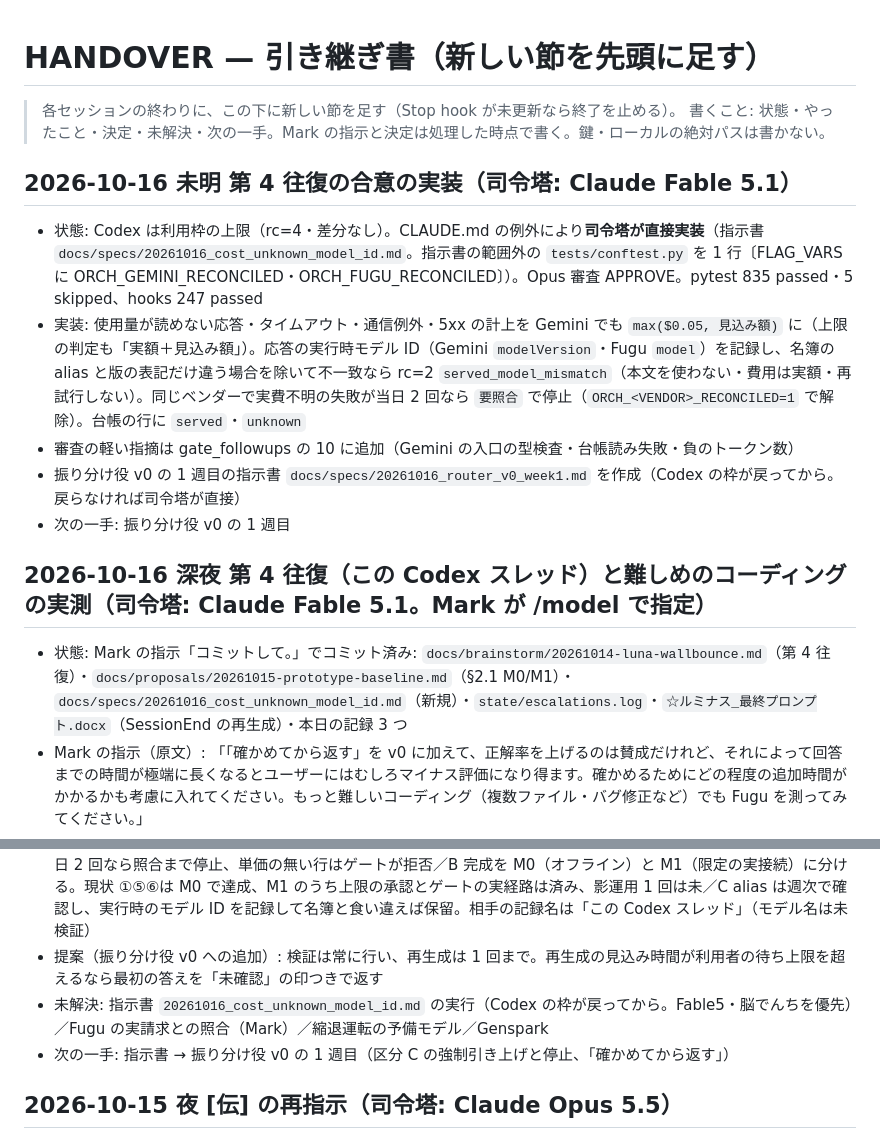
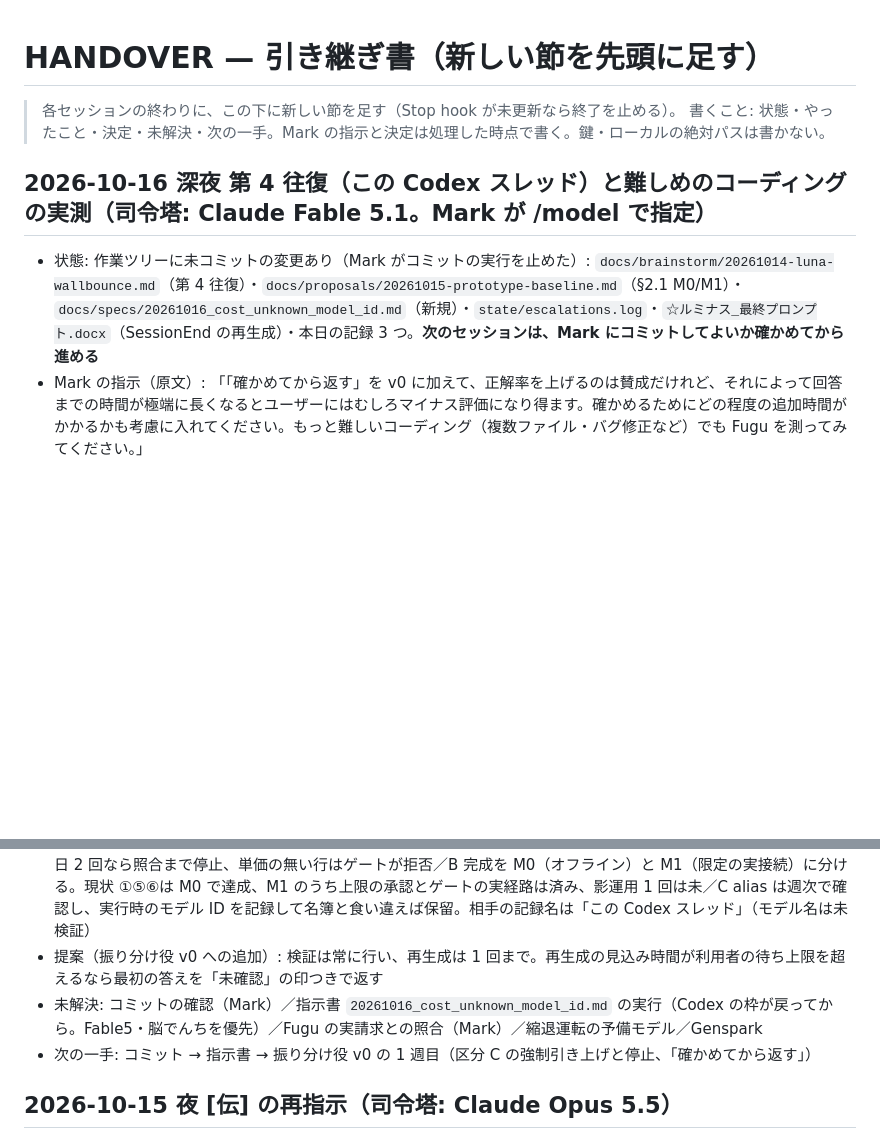
Before and after one commit to Mark555Limitless/Mark_Limitless, a Markdown page: ルミナス/HANDOVER.md, 2 parts joined by grey strips. Rendered like a GitHub page; blank space fills up the shorter version.

```diff
--- a/ルミナス/HANDOVER.md
+++ b/ルミナス/HANDOVER.md
@@ -3,21 +3,14 @@
 > 各セッションの終わりに、この下に新しい節を足す（Stop hook が未更新なら終了を止める）。
 > 書くこと: 状態・やったこと・決定・未解決・次の一手。Mark の指示と決定は処理した時点で書く。鍵・ローカルの絶対パスは書かない。
 
-## 2026-10-16 未明 第 4 往復の合意の実装（司令塔: Claude Fable 5.1）
-- 状態: Codex は利用枠の上限（rc=4・差分なし）。CLAUDE.md の例外により**司令塔が直接実装**（指示書 `docs/specs/20261016_cost_unknown_model_id.md`。指示書の範囲外の `tests/conftest.py` を 1 行〔FLAG_VARS に ORCH_GEMINI_RECONCILED・ORCH_FUGU_RECONCILED〕）。Opus 審査 APPROVE。pytest 835 passed・5 skipped、hooks 247 passed
-- 実装: 使用量が読めない応答・タイムアウト・通信例外・5xx の計上を Gemini でも `max($0.05, 見込み額)` に（上限の判定も「実額＋見込み額」）。応答の実行時モデル ID（Gemini `modelVersion`・Fugu `model`）を記録し、名簿の alias と版の表記だけ違う場合を除いて不一致なら rc=2 `served_model_mismatch`（本文を使わない・費用は実額・再試行しない）。同じベンダーで実費不明の失敗が当日 2 回なら `要照合` で停止（`ORCH_<VENDOR>_RECONCILED=1` で解除）。台帳の行に `served`・`unknown`
-- 審査の軽い指摘は gate_followups の 10 に追加（Gemini の入口の型検査・台帳読み失敗・負のトークン数）
-- 振り分け役 v0 の 1 週目の指示書 `docs/specs/20261016_router_v0_week1.md` を作成（Codex の枠が戻ってから。戻らなければ司令塔が直接）
-- 次の一手: 振り分け役 v0 の 1 週目
-
 ## 2026-10-16 深夜 第 4 往復（この Codex スレッド）と難しめのコーディングの実測（司令塔: Claude Fable 5.1。Mark が /model で指定）
-- 状態: Mark の指示「コミットして。」でコミット済み: `docs/brainstorm/20261014-luna-wallbounce.md`（第 4 往復）・`docs/proposals/20261015-prototype-baseline.md`（§2.1 M0/M1）・`docs/specs/20261016_cost_unknown_model_id.md`（新規）・`state/escalations.log`・`☆ルミナス_最終プロンプト.docx`（SessionEnd の再生成）・本日の記録 3 つ
+- 状態: 作業ツリーに未コミットの変更あり（Mark がコミットの実行を止めた）: `docs/brainstorm/20261014-luna-wallbounce.md`（第 4 往復）・`docs/proposals/20261015-prototype-baseline.md`（§2.1 M0/M1）・`docs/specs/20261016_cost_unknown_model_id.md`（新規）・`state/escalations.log`・`☆ルミナス_最終プロンプト.docx`（SessionEnd の再生成）・本日の記録 3 つ。**次のセッションは、Mark にコミットしてよいか確かめてから進める**
 - Mark の指示（原文）: 「「確かめてから返す」を v0 に加えて、正解率を上げるのは賛成だけれど、それによって回答までの時間が極端に長くなるとユーザーにはむしろマイナス評価になり得ます。確かめるためにどの程度の追加時間がかかるかも考慮に入れてください。もっと難しいコーディング（複数ファイル・バグ修正など）でも Fugu を測ってみてください。」
 - 実測（非公開 `data/bench/20261015/README.md`）: 難しめ 4 問で Fugu・Gemini とも 4/4。検証（隠した試験をサンドボックスで実行）の追加時間は 1 問 0.1〜0.4 秒で、生成の 1〜2%。再生成が要るときだけ生成 1 回分が足される。採点器の不具合（文字列の中の語を禁止語と誤認）を直した
 - 第 4 往復の決定: A 費用不明の計上は見込み額以上（Fugu は実装済み・Gemini はこれから）、同じ行で実費不明が 1 日 2 回なら照合まで停止、単価の無い行はゲートが拒否／B 完成を M0（オフライン）と M1（限定の実接続）に分ける。現状 ①⑤⑥は M0 で達成、M1 のうち上限の承認とゲートの実経路は済み、影運用 1 回は未／C alias は週次で確認し、実行時のモデル ID を記録して名簿と食い違えば保留。相手の記録名は「この Codex スレッド」（モデル名は未検証）
 - 提案（振り分け役 v0 への追加）: 検証は常に行い、再生成は 1 回まで。再生成の見込み時間が利用者の待ち上限を超えるなら最初の答えを「未確認」の印つきで返す
-- 未解決: 指示書 `20261016_cost_unknown_model_id.md` の実行（Codex の枠が戻ってから。Fable5・脳でんちを優先）／Fugu の実請求との照合（Mark）／縮退運転の予備モデル／Genspark
-- 次の一手: 指示書 → 振り分け役 v0 の 1 週目（区分 C の強制引き上げと停止、「確かめてから返す」）
+- 未解決: コミットの確認（Mark）／指示書 `20261016_cost_unknown_model_id.md` の実行（Codex の枠が戻ってから。Fable5・脳でんちを優先）／Fugu の実請求との照合（Mark）／縮退運転の予備モデル／Genspark
+- 次の一手: コミット → 指示書 → 振り分け役 v0 の 1 週目（区分 C の強制引き上げと停止、「確かめてから返す」）
 
 ## 2026-10-15 夜 [伝] の再指示（司令塔: Claude Opus 5.5）
 - Mark の指示（原文）: 「[1] 今後は過程の説明は不要。ボクに伝える必要がある部分だけ詳しく伝えて。これを恒久ルールとして、CLAUDE.md、digest、Obsidian、☆ルミナス_最終プロンプト.docxなどの必要なファイルに書き込んでください。hooksも活用してください。」
```
Also changed, not shown: ルミナス/obsidian/ルミナス.md (+1 -2 lines).
